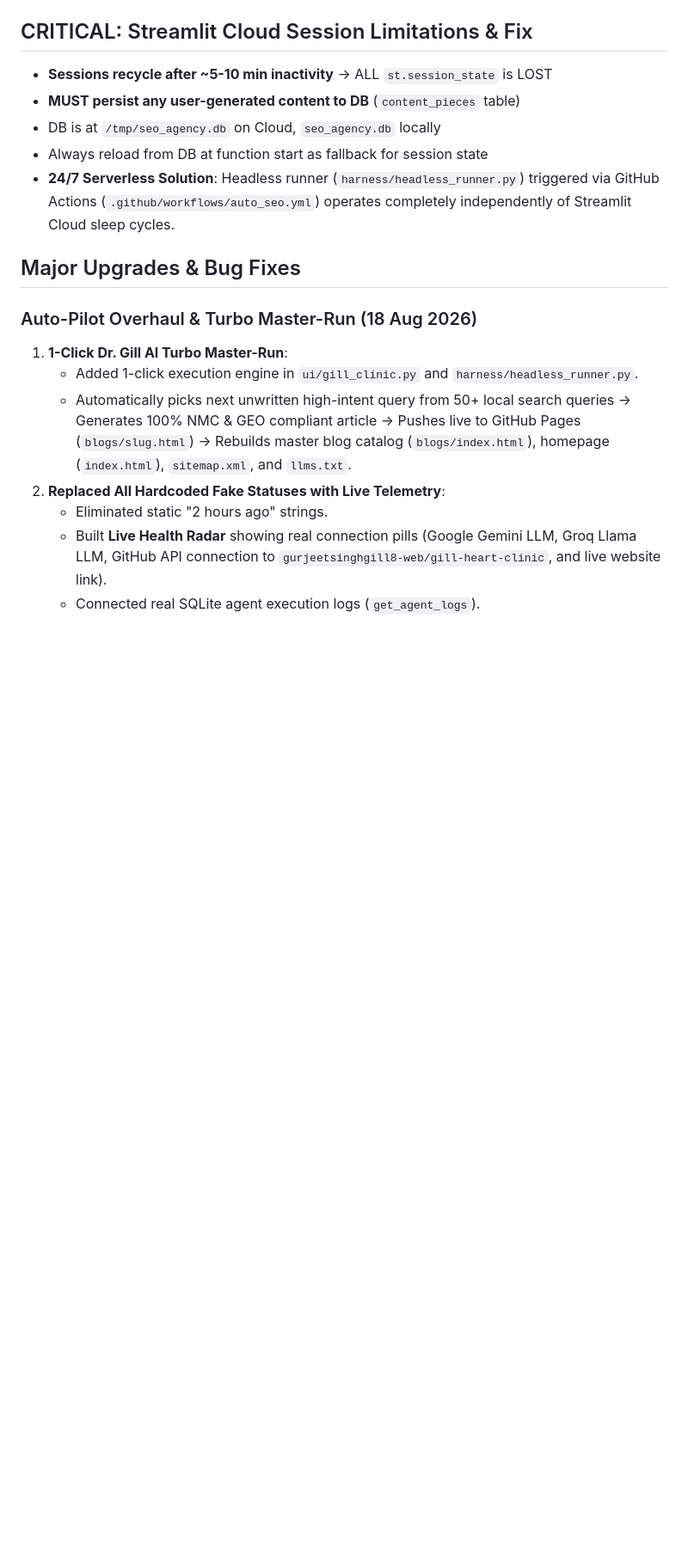
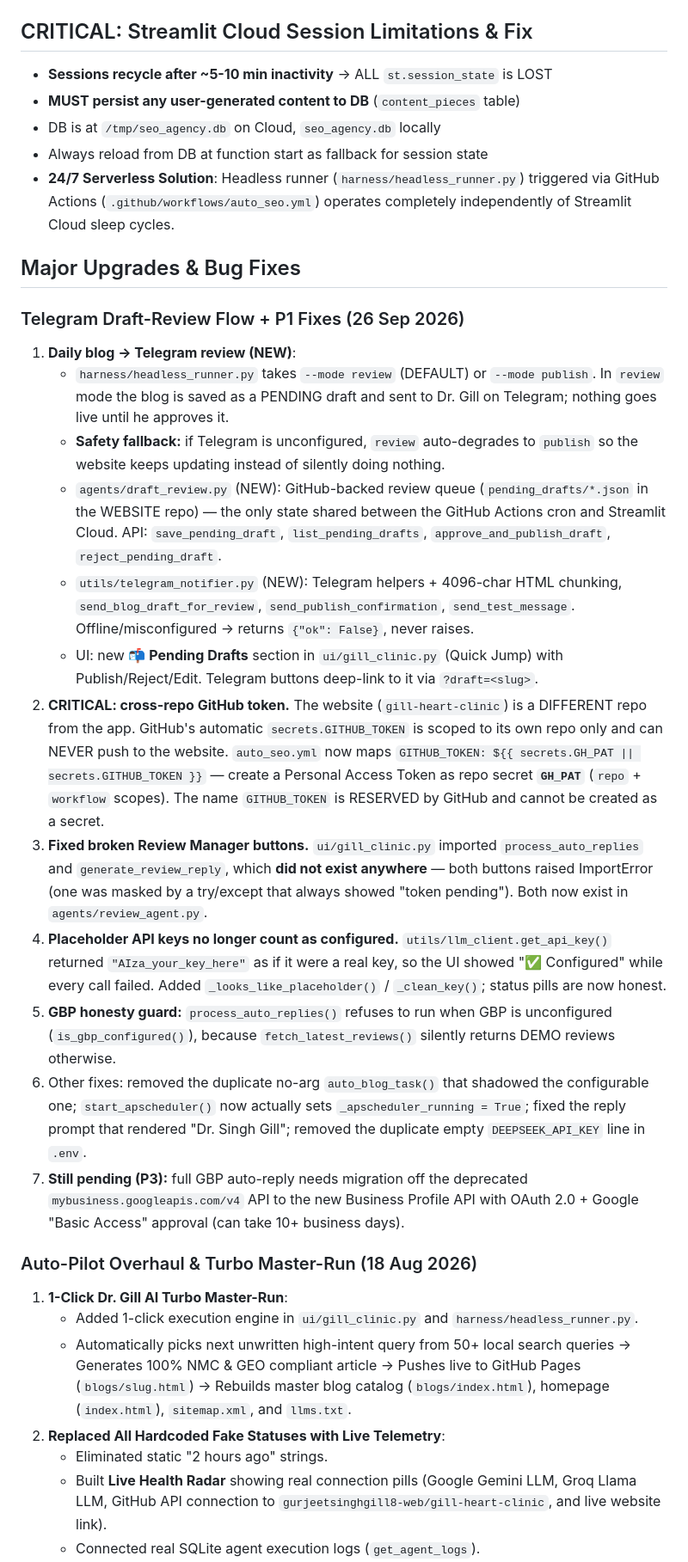
Before and after one commit to gurjeetsinghgill8-web/bharatsolve-seo-agency-template, a Markdown page: AGENTS.md, the part around one of its changes. Shown at 86% size. Drawn GitHub-style; blank space fills up the shorter version.

Commit message:
P1: Telegram draft-review flow + bug fixes [AGENTS.md]

```diff
--- a/AGENTS.md
+++ b/AGENTS.md
@@ -38,6 +40,41 @@ harness/scheduler.py            → Task scheduler & multi-mode runner
 - **24/7 Serverless Solution**: Headless runner (`harness/headless_runner.py`) triggered via GitHub Actions (`.github/workflows/auto_seo.yml`) operates completely independently of Streamlit Cloud sleep cycles.
 
 ## Major Upgrades & Bug Fixes
+
+### Telegram Draft-Review Flow + P1 Fixes (26 Sep 2026)
+1. **Daily blog → Telegram review (NEW)**:
+   - `harness/headless_runner.py` takes `--mode review` (DEFAULT) or `--mode publish`.
+     In `review` mode the blog is saved as a PENDING draft and sent to Dr. Gill on Telegram;
+     nothing goes live until he approves it.
+   - **Safety fallback:** if Telegram is unconfigured, `review` auto-degrades to `publish`
+     so the website keeps updating instead of silently doing nothing.
+   - `agents/draft_review.py` (NEW): GitHub-backed review queue (`pending_drafts/*.json` in the
+     WEBSITE repo) — the only state shared between the GitHub Actions cron and Streamlit Cloud.
+     API: `save_pending_draft`, `list_pending_drafts`, `approve_and_publish_draft`, `reject_pending_draft`.
+   - `utils/telegram_notifier.py` (NEW): Telegram helpers + 4096-char HTML chunking,
+     `send_blog_draft_for_review`, `send_publish_confirmation`, `send_test_message`.
+     Offline/misconfigured → returns `{"ok": False}`, never raises.
+   - UI: new **📬 Pending Drafts** section in `ui/gill_clinic.py` (Quick Jump) with Publish/Reject/Edit.
+     Telegram buttons deep-link to it via `?draft=<slug>`.
+2. **CRITICAL: cross-repo GitHub token.** The website (`gill-heart-clinic`) is a DIFFERENT repo from
+   the app. GitHub's automatic `secrets.GITHUB_TOKEN` is scoped to its own repo only and can NEVER push
+   to the website. `auto_seo.yml` now maps `GITHUB_TOKEN: ${{ secrets.GH_PAT || secrets.GITHUB_TOKEN }}`
+   — create a Personal Access Token as repo secret **`GH_PAT`** (`repo` + `workflow` scopes).
+   The name `GITHUB_TOKEN` is RESERVED by GitHub and cannot be created as a secret.
+3. **Fixed broken Review Manager buttons.** `ui/gill_clinic.py` imported `process_auto_replies` and
+   `generate_review_reply`, which **did not exist anywhere** — both buttons raised ImportError (one was
+   masked by a try/except that always showed "token pending"). Both now exist in `agents/review_agent.py`.
+4. **Placeholder API keys no longer count as configured.** `utils/llm_client.get_api_key()` returned
+   `"AIza_your_key_here"` as if it were a real key, so the UI showed "✅ Configured" while every call
+   failed. Added `_looks_like_placeholder()` / `_clean_key()`; status pills are now honest.
+5. **GBP honesty guard:** `process_auto_replies()` refuses to run when GBP is unconfigured
+   (`is_gbp_configured()`), because `fetch_latest_reviews()` silently returns DEMO reviews otherwise.
+6. Other fixes: removed the duplicate no-arg `auto_blog_task()` that shadowed the configurable one;
+   `start_apscheduler()` now actually sets `_apscheduler_running = True`; fixed the reply prompt that
+   rendered "Dr. Singh Gill"; removed the duplicate empty `DEEPSEEK_API_KEY` line in `.env`.
+7. **Still pending (P3):** full GBP auto-reply needs migration off the deprecated
+   `mybusiness.googleapis.com/v4` API to the new Business Profile API with OAuth 2.0 + Google
+   "Basic Access" approval (can take 10+ business days).
 
 ### Auto-Pilot Overhaul & Turbo Master-Run (18 Aug 2026)
 1. **1-Click Dr. Gill AI Turbo Master-Run**:
```
Also changed, not shown: other parts of AGENTS.md (+3 -1 lines).
